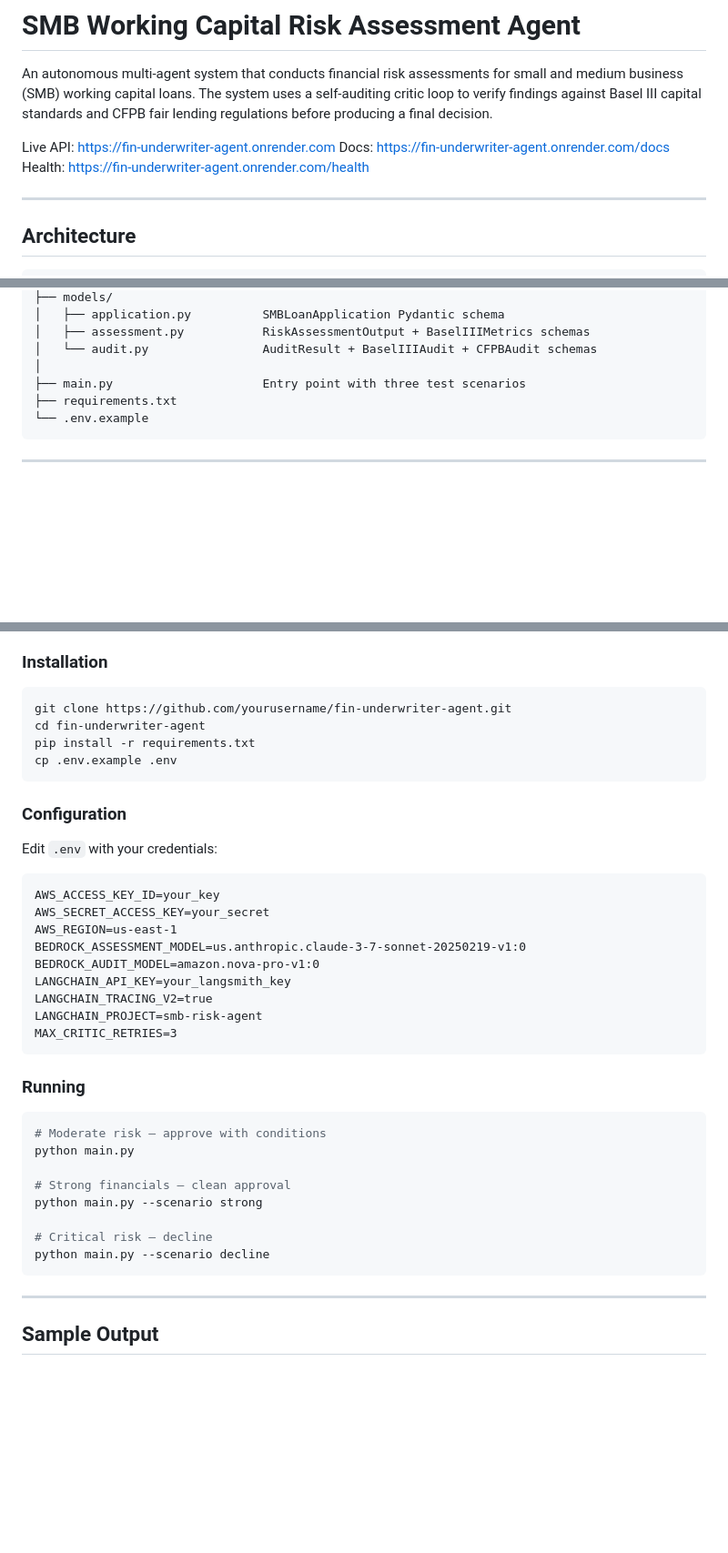
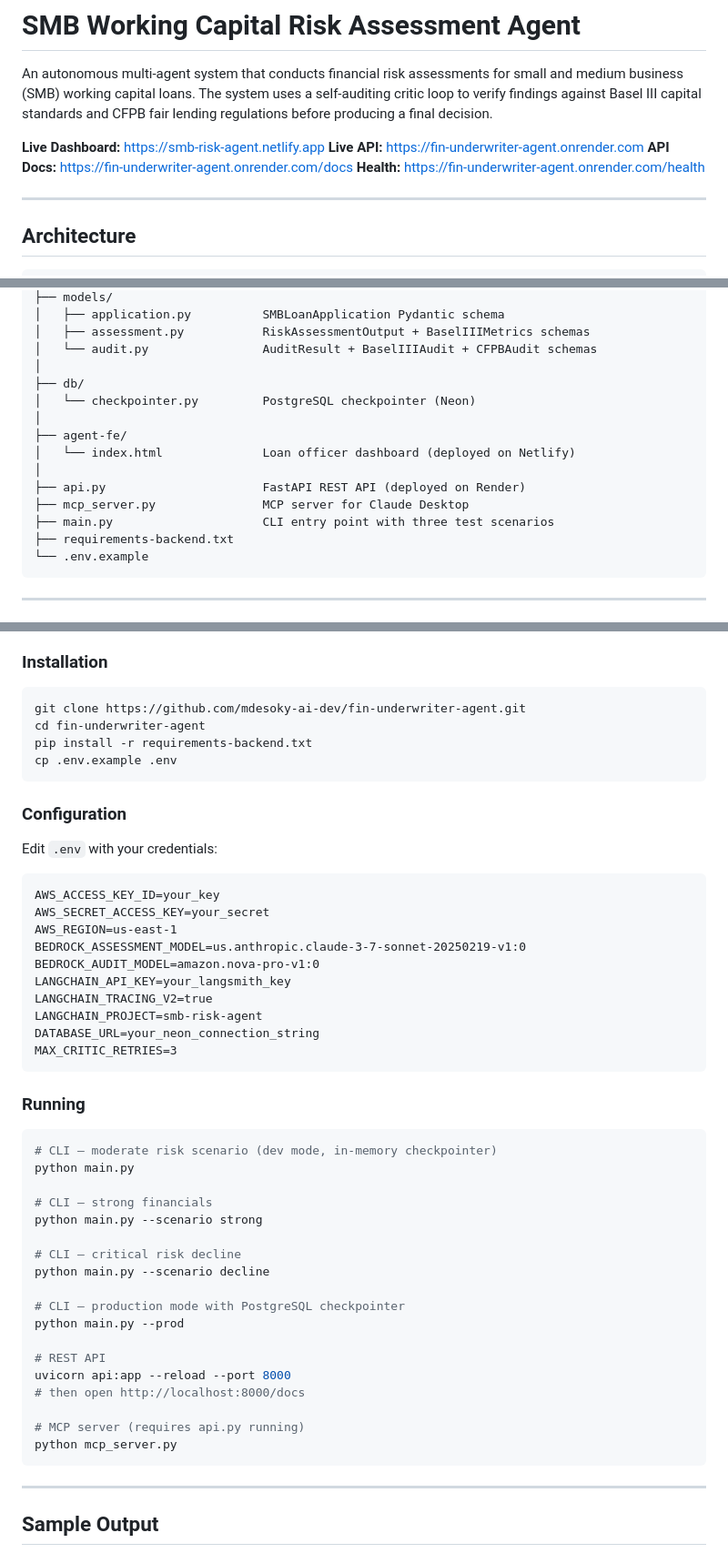
Before and after one commit to mdesoky-ai-dev/fin-underwriter-agent, a Markdown page: README.md, 3 parts joined by grey strips. Shown at 91% size. Rendered like a GitHub page; blank space fills up the shorter version.

Commit message:
update README with live URLs and completed features

````diff
--- a/README.md
+++ b/README.md
@@ -2,9 +2,10 @@
 
 An autonomous multi-agent system that conducts financial risk assessments for small and medium business (SMB) working capital loans. The system uses a self-auditing critic loop to verify findings against Basel III capital standards and CFPB fair lending regulations before producing a final decision.
 
-Live API:  https://fin-underwriter-agent.onrender.com
-Docs:      https://fin-underwriter-agent.onrender.com/docs
-Health:    https://fin-underwriter-agent.onrender.com/health
+**Live Dashboard:** https://smb-risk-agent.netlify.app
+**Live API:** https://fin-underwriter-agent.onrender.com
+**API Docs:** https://fin-underwriter-agent.onrender.com/docs
+**Health:** https://fin-underwriter-agent.onrender.com/health
 
 ---
 
@@ -100,8 +110,16 @@ fin-underwriter-agent/
 │   ├── assessment.py           RiskAssessmentOutput + BaselIIIMetrics schemas
 │   └── audit.py                AuditResult + BaselIIIAudit + CFPBAudit schemas
 │
-├── main.py                     Entry point with three test scenarios
-├── requirements.txt
+├── db/
+│   └── checkpointer.py         PostgreSQL checkpointer (Neon)
+│
+├── agent-fe/
+│   └── index.html              Loan officer dashboard (deployed on Netlify)
+│
+├── api.py                      FastAPI REST API (deployed on Render)
+├── mcp_server.py               MCP server for Claude Desktop
+├── main.py                     CLI entry point with three test scenarios
+├── requirements-backend.txt
 └── .env.example
 ```
 
@@ -119,9 +137,9 @@ fin-underwriter-agent/
 ### Installation
 
 ```bash
-git clone https://github.com/yourusername/fin-underwriter-agent.git
+git clone https://github.com/mdesoky-ai-dev/fin-underwriter-agent.git
 cd fin-underwriter-agent
-pip install -r requirements.txt
+pip install -r requirements-backend.txt
 cp .env.example .env
 ```
 
@@ -138,20 +156,31 @@ BEDROCK_AUDIT_MODEL=amazon.nova-pro-v1:0
 LANGCHAIN_API_KEY=your_langsmith_key
 LANGCHAIN_TRACING_V2=true
 LANGCHAIN_PROJECT=smb-risk-agent
+DATABASE_URL=your_neon_connection_string
 MAX_CRITIC_RETRIES=3
 ```
 
 ### Running
 
 ```bash
-# Moderate risk — approve with conditions
+# CLI — moderate risk scenario (dev mode, in-memory checkpointer)
 python main.py
 
-# Strong financials — clean approval
+# CLI — strong financials
 python main.py --scenario strong
 
-# Critical risk — decline
+# CLI — critical risk decline
 python main.py --scenario decline
+
+# CLI — production mode with PostgreSQL checkpointer
+python main.py --prod
+
+# REST API
+uvicorn api:app --reload --port 8000
+# then open http://localhost:8000/docs
+
+# MCP server (requires api.py running)
+python mcp_server.py
 ```
 
 ---
````
Also changed, not shown: other parts of README.md (+25 -6 lines).
